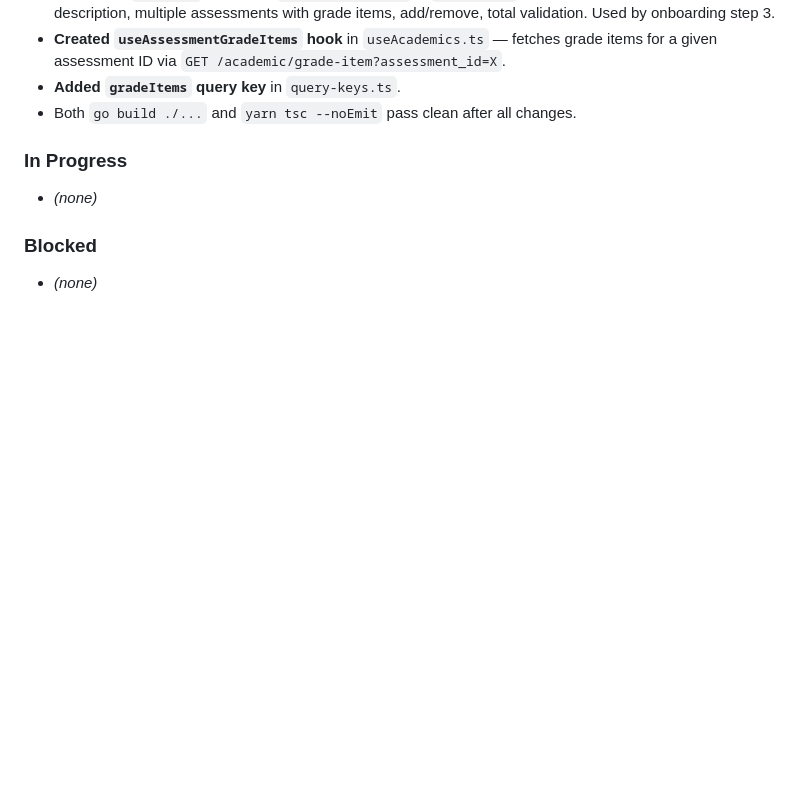
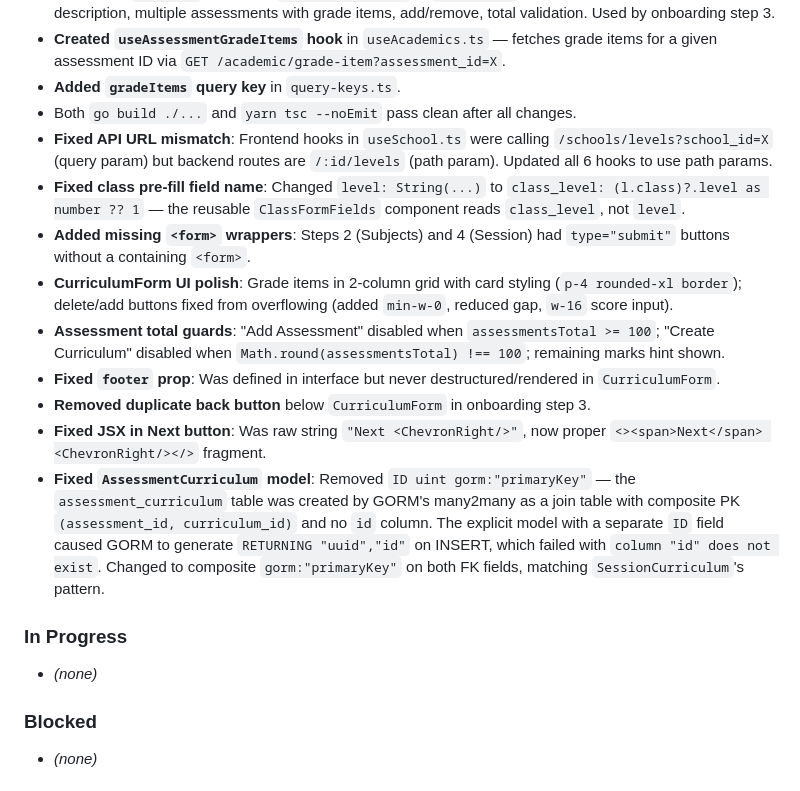
Before and after one commit to Playbit-Tech/Academio, a Markdown page: AGENTS.md, the part around the change. Rendered like a GitHub page; blank space fills up the shorter version.

Commit message:
fix: onboarding curriculum step — composite PK, form wrappers, total validation, footer error

```diff
--- a/AGENTS.md
+++ b/AGENTS.md
@@ -25,6 +25,15 @@ Implement Phase 3 of the Curriculum & Assessment Model (per-grade-item score rec
 - **Created `useAssessmentGradeItems` hook** in `useAcademics.ts` — fetches grade items for a given assessment ID via `GET /academic/grade-item?assessment_id=X`.
 - **Added `gradeItems` query key** in `query-keys.ts`.
 - Both `go build ./...` and `yarn tsc --noEmit` pass clean after all changes.
+- **Fixed API URL mismatch**: Frontend hooks in `useSchool.ts` were calling `/schools/levels?school_id=X` (query param) but backend routes are `/:id/levels` (path param). Updated all 6 hooks to use path params.
+- **Fixed class pre-fill field name**: Changed `level: String(...)` to `class_level: (l.class)?.level as number ?? 1` — the reusable `ClassFormFields` component reads `class_level`, not `level`.
+- **Added missing `<form>` wrappers**: Steps 2 (Subjects) and 4 (Session) had `type="submit"` buttons without a containing `<form>`.
+- **CurriculumForm UI polish**: Grade items in 2-column grid with card styling (`p-4 rounded-xl border`); delete/add buttons fixed from overflowing (added `min-w-0`, reduced gap, `w-16` score input).
+- **Assessment total guards**: "Add Assessment" disabled when `assessmentsTotal >= 100`; "Create Curriculum" disabled when `Math.round(assessmentsTotal) !== 100`; remaining marks hint shown.
+- **Fixed `footer` prop**: Was defined in interface but never destructured/rendered in `CurriculumForm`.
+- **Removed duplicate back button** below `CurriculumForm` in onboarding step 3.
+- **Fixed JSX in Next button**: Was raw string `"Next <ChevronRight/>"`, now proper `<><span>Next</span> <ChevronRight/></>` fragment.
+- **Fixed `AssessmentCurriculum` model**: Removed `ID uint gorm:"primaryKey"` — the `assessment_curriculum` table was created by GORM's many2many as a join table with composite PK `(assessment_id, curriculum_id)` and no `id` column. The explicit model with a separate `ID` field caused GORM to generate `RETURNING "uuid","id"` on INSERT, which failed with `column "id" does not exist`. Changed to composite `gorm:"primaryKey"` on both FK fields, matching `SessionCurriculum`'s pattern.
 
 ### In Progress
 - *(none)*
```
